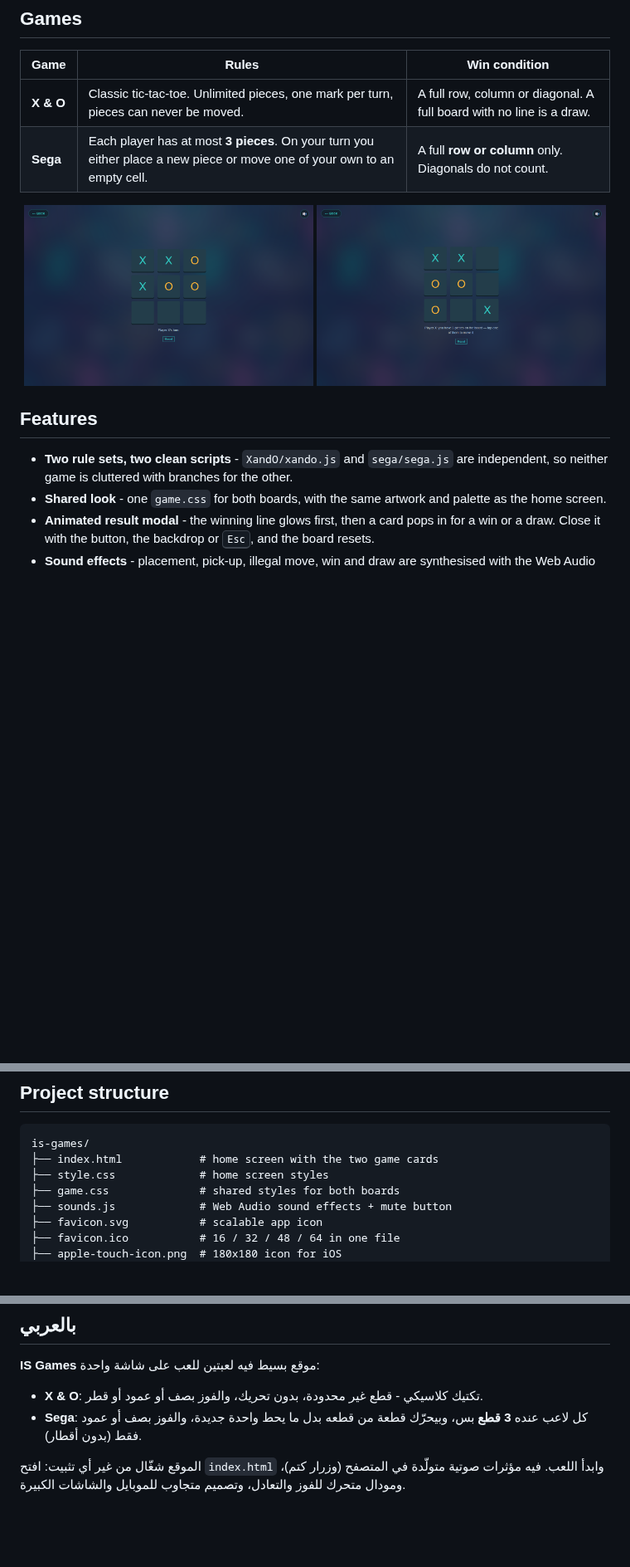
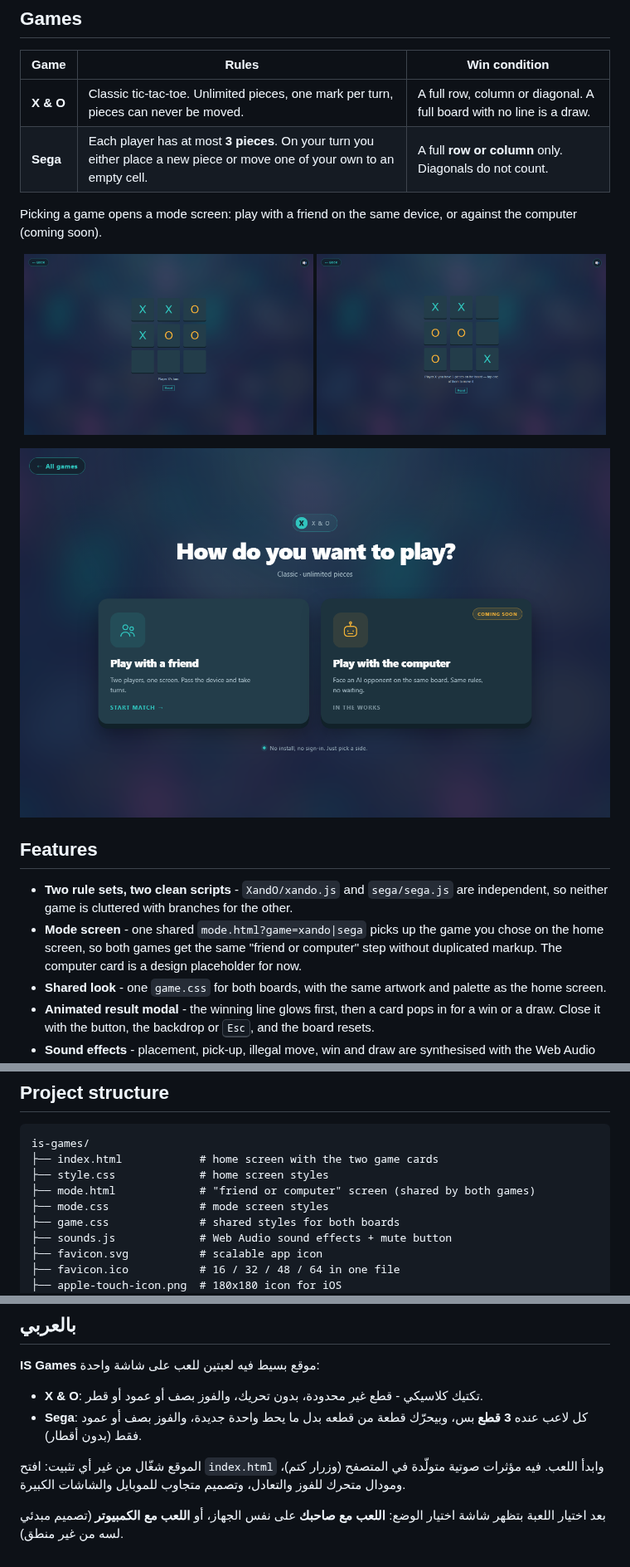
Before and after one commit to ebrahemsaeed911-lang/is-games, a Markdown page: README.md, 3 parts joined by grey strips. Shown at 83% size. Rendered like a GitHub page; pictures changed too: docs/mode.png (added); blank space fills up the shorter version.

Commit message:
Add mode selection screen with friend and computer options

```diff
--- a/README.md
+++ b/README.md
@@ -17,14 +17,19 @@
 | **X & O** | Classic tic-tac-toe. Unlimited pieces, one mark per turn, pieces can never be moved. | A full row, column or diagonal. A full board with no line is a draw. |
 | **Sega** | Each player has at most **3 pieces**. On your turn you either place a new piece or move one of your own to an empty cell. | A full **row or column** only. Diagonals do not count. |
 
+Picking a game opens a mode screen: play with a friend on the same device, or against the computer (coming soon).
+
 <p align="center">
   <img src="docs/xando.png" width="49%" alt="X & O board" />
   <img src="docs/sega.png" width="49%" alt="Sega board" />
 </p>
 
+![Mode screen](docs/mode.png)
+
 ## Features
 
 - **Two rule sets, two clean scripts** - `XandO/xando.js` and `sega/sega.js` are independent, so neither game is cluttered with branches for the other.
+- **Mode screen** - one shared `mode.html?game=xando|sega` picks up the game you chose on the home screen, so both games get the same "friend or computer" step without duplicated markup. The computer card is a design placeholder for now.
 - **Shared look** - one `game.css` for both boards, with the same artwork and palette as the home screen.
 - **Animated result modal** - the winning line glows first, then a card pops in for a win or a draw. Close it with the button, the backdrop or <kbd>Esc</kbd>, and the board resets.
 - **Sound effects** - placement, pick-up, illegal move, win and draw are synthesised with the Web Audio API at runtime, so the repo ships no audio files. The 🔊 button mutes everything and remembers the choice.
@@ -49,6 +54,8 @@ python -m http.server 8765
 is-games/
 ├── index.html            # home screen with the two game cards
 ├── style.css             # home screen styles
+├── mode.html             # "friend or computer" screen (shared by both games)
+├── mode.css              # mode screen styles
 ├── game.css              # shared styles for both boards
 ├── sounds.js             # Web Audio sound effects + mute button
 ├── favicon.svg           # scalable app icon
@@ -85,3 +92,5 @@ Any current Chrome, Edge, Firefox or Safari. The code uses optional chaining and
 - **Sega**: كل لاعب عنده **3 قطع** بس، وبيحرّك قطعة من قطعه بدل ما يحط واحدة جديدة، والفوز بصف أو عمود فقط (بدون أقطار).
 
 الموقع شغّال من غير أي تثبيت: افتح `index.html` وابدأ اللعب. فيه مؤثرات صوتية متولّدة في المتصفح (وزرار كتم)، ومودال متحرك للفوز والتعادل، وتصميم متجاوب للموبايل والشاشات الكبيرة.
+
+بعد اختيار اللعبة بتظهر شاشة اختيار الوضع: **اللعب مع صاحبك** على نفس الجهاز، أو **اللعب مع الكمبيوتر** (تصميم مبدئي لسه من غير منطق).
```
Also changed, not shown: 3 other files.
